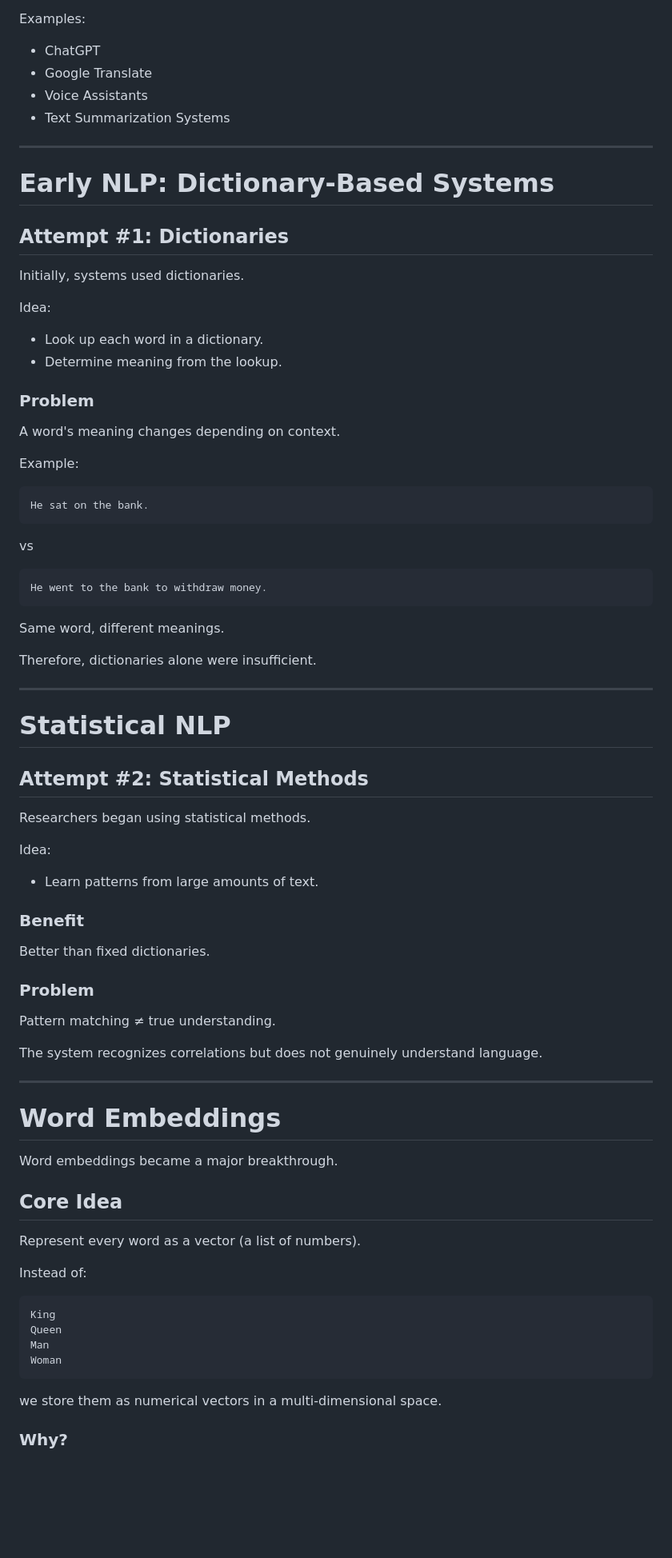
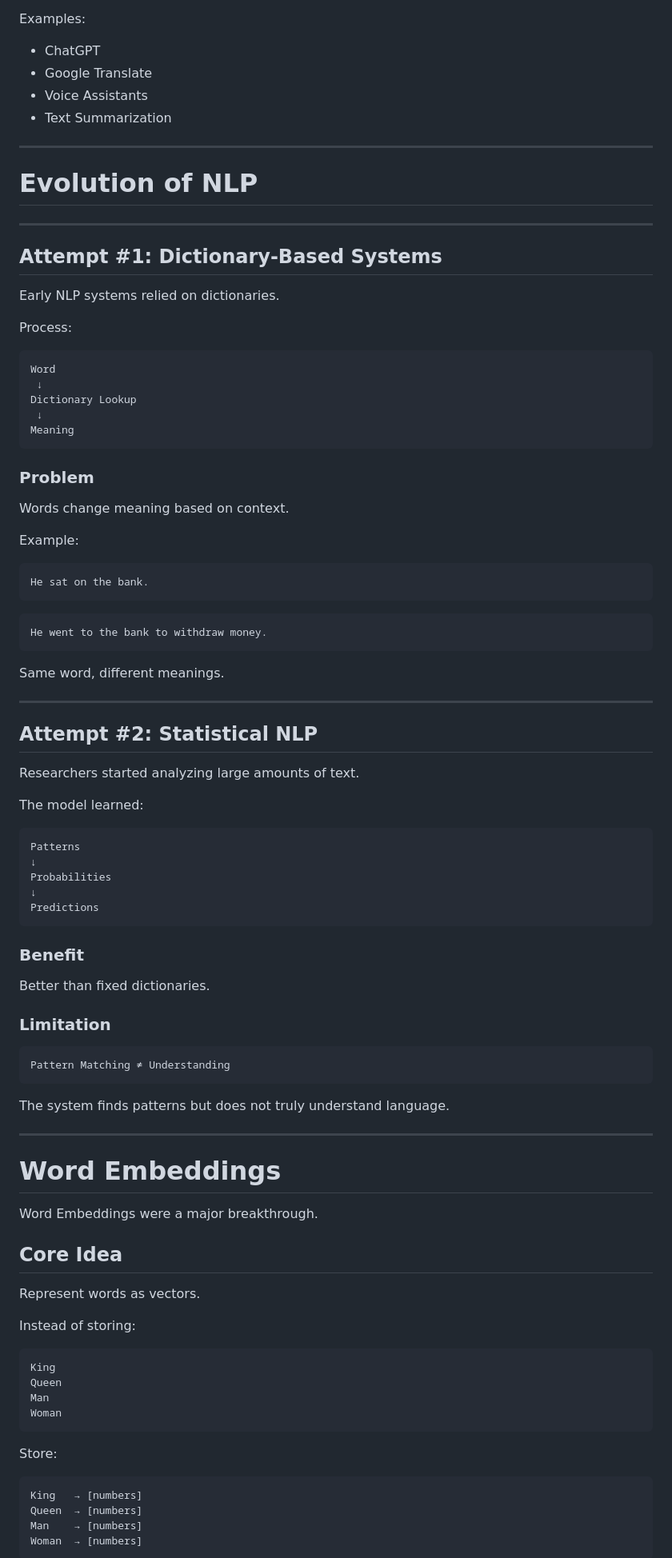
Before and after one commit to Shivang731/100x, a Markdown page: Notes/The course of AI Growth .md, the part around one of its changes. Shown at 80% size. Rendered like a GitHub page; blank space fills up the shorter version.

````diff
--- a/Notes/The course of AI Growth .md
+++ b/Notes/The course of AI Growth .md
@@ -132,24 +165,31 @@ Examples:
 - ChatGPT
 - Google Translate
 - Voice Assistants
-- Text Summarization Systems
+- Text Summarization
 
 ---
 
-# Early NLP: Dictionary-Based Systems
+# Evolution of NLP
 
-## Attempt #1: Dictionaries
+---
 
-Initially, systems used dictionaries.
+## Attempt #1: Dictionary-Based Systems
 
-Idea:
+Early NLP systems relied on dictionaries.
 
-- Look up each word in a dictionary.
-- Determine meaning from the lookup.
+Process:
+
+```text
+Word
+ ↓
+Dictionary Lookup
+ ↓
+Meaning
+```
 
 ### Problem
 
-A word's meaning changes depending on context.
+Words change meaning based on context.
 
 Example:
 
@@ -157,49 +197,51 @@ Example:
 He sat on the bank.
 ```
 
-vs
-
 ```text
 He went to the bank to withdraw money.
 ```
 
 Same word, different meanings.
 
-Therefore, dictionaries alone were insufficient.
-
 ---
 
-# Statistical NLP
+## Attempt #2: Statistical NLP
 
-## Attempt #2: Statistical Methods
+Researchers started analyzing large amounts of text.
 
-Researchers began using statistical methods.
+The model learned:
 
-Idea:
-
-- Learn patterns from large amounts of text.
+```text
+Patterns
+↓
+Probabilities
+↓
+Predictions
+```
 
 ### Benefit
 
 Better than fixed dictionaries.
 
-### Problem
+### Limitation
 
-Pattern matching ≠ true understanding.
+```text
+Pattern Matching ≠ Understanding
+```
 
-The system recognizes correlations but does not genuinely understand language.
+The system finds patterns but does not truly understand language.
 
 ---
 
 # Word Embeddings
 
-Word embeddings became a major breakthrough.
+Word Embeddings were a major breakthrough.
 
 ## Core Idea
 
-Represent every word as a vector (a list of numbers).
+Represent words as vectors.
 
-Instead of:
+Instead of storing:
 
 ```text
 King
@@ -208,7 +250,12 @@ Man
 Woman
 ```
 
-we store them as numerical vectors in a multi-dimensional space.
+Store:
 
-### Why?
+```text
+King   → [numbers]
+Queen  → [numbers]
+Man    → [numbers]
+Woman  → [numbers]
+```
 
````
Also changed, not shown: other parts of Notes/The course of AI Growth .md (+469 -119 lines).
